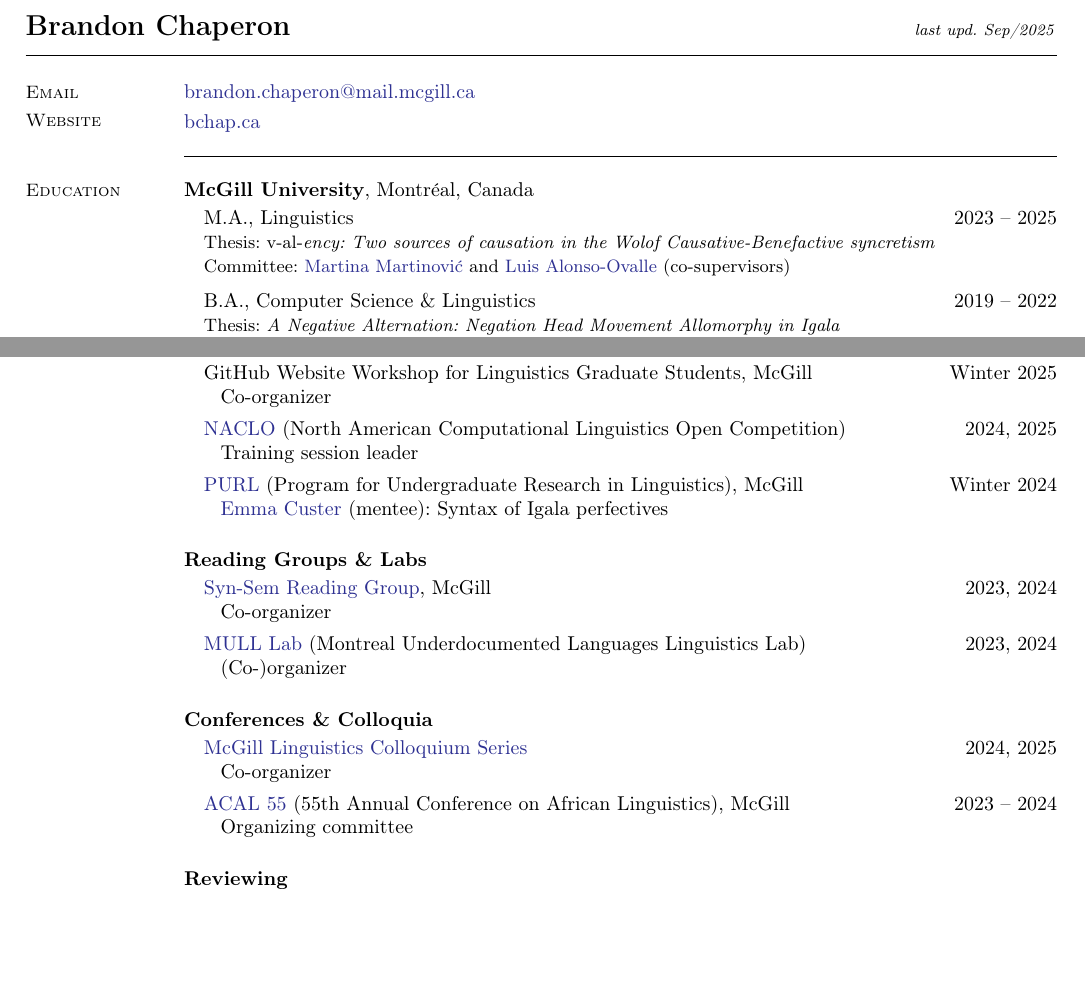
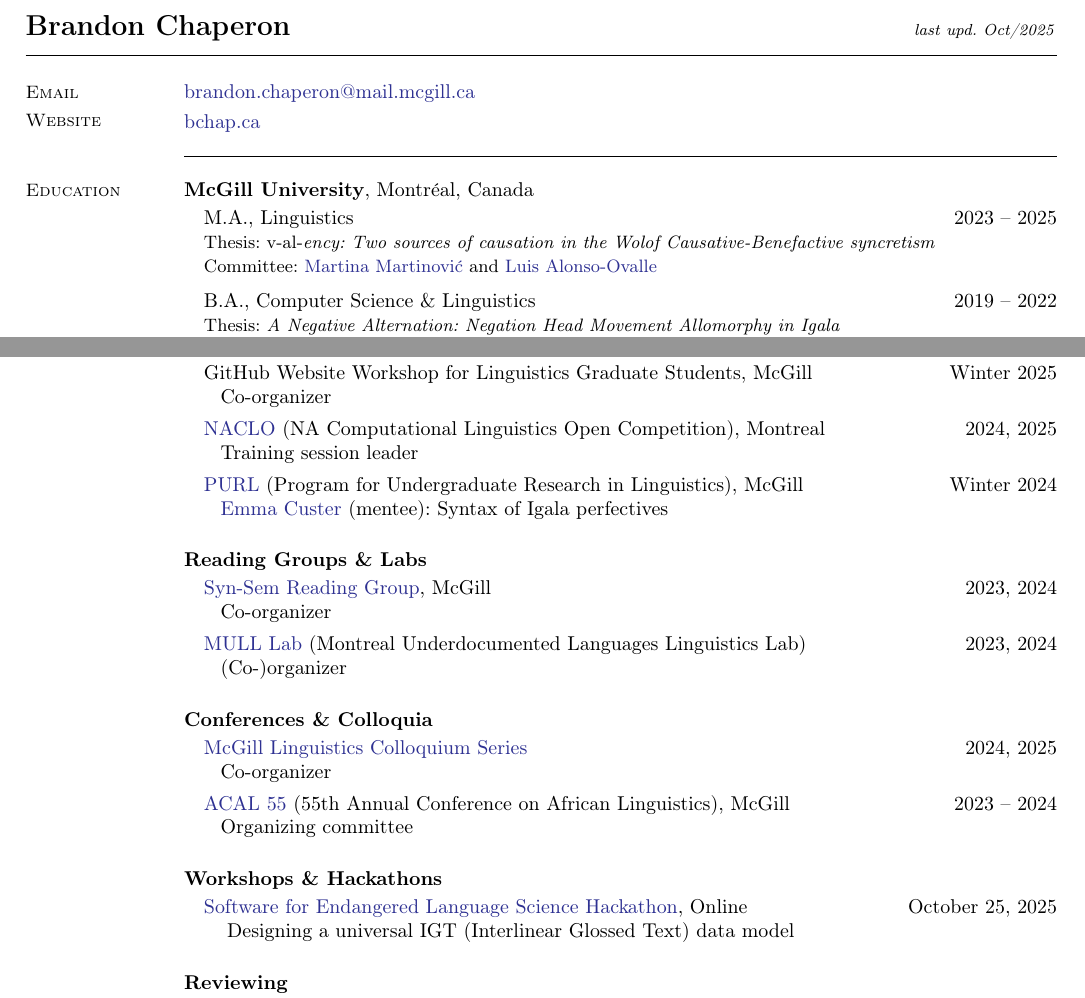
Before and after one commit to bchaper0n/bchaper0n.github.io, a LaTeX CV (docs/cv/bchapcv.tex): two parts of pages 1 and 2 of 3, joined at a grey line, cut so that both start at the same text, the shorter picture padded with empty space. Compiled offline with pdfLaTeX.

Commit message:
added hackathon

```diff
--- a/docs/cv/bchapcv.tex
+++ b/docs/cv/bchapcv.tex
@@ -25,7 +25,7 @@
 }
 
 
-\begin{document}{\Large \textbf{Brandon Chaperon} \hfill\footnotesize {\it last upd. Sep/2025} \hphantom{.............................}}
+\begin{document}{\Large \textbf{Brandon Chaperon} \hfill\footnotesize {\it last upd. Oct/2025} \hphantom{.............................}}
 \begin{resume}
 
 	% === PERSONAL INFO ===
@@ -53,7 +53,7 @@
 		      Linguistics%}
 		      \hfill 2023 -- 2025 \\
 			  {\small Thesis: {v}-al-\textit{ency: Two sources of causation in the Wolof Causative-Benefactive syncretism}\\
-			  Committee: \href{https://inamartinovic.com/}{Martina Martinović} and \href{https://people.linguistics.mcgill.ca/~luis.alonso-ovalle/}{Luis Alonso-Ovalle} (co-supervisors)}\vspace{0.2em}
+			  Committee: \href{https://inamartinovic.com/}{Martina Martinović} and \href{https://people.linguistics.mcgill.ca/~luis.alonso-ovalle/}{Luis Alonso-Ovalle}}\vspace{0.2em}
 		\item[] B.A., %\href{https://www.cs.mcgill.ca/}{
 		      Computer Science %}
 		      \& %\href{https://www.mcgill.ca/linguistics/}{
@@ -248,7 +248,7 @@
 		\item[] GitHub Website Workshop for Linguistics Graduate Students, McGill \hfill Winter 2025\\
 		\hphantom{...}Co-organizer
 
-		\item[] \href{https://naclo.org/}{NACLO} (North American Computational Linguistics Open Competition) \hfill 2024, 2025\\
+		\item[] \href{https://naclo.org/}{NACLO} (NA Computational Linguistics Open Competition), Montreal \hfill 2024, 2025\\
 		      %McGill University site volunteer --
 		      \hphantom{...}Training session leader
 
@@ -274,6 +274,13 @@
 		      \hphantom{...}Organizing committee
 	\end{enumerate}
 
+	\textbf{Workshops \& Hackathons}
+	\begin{enumerate}[-, leftmargin=1em, topsep=2pt]
+		\item[] \href{https://sarahrmoeller.github.io/hackathon_flyer.html}{Software for Endangered Language Science Hackathon}, Online \hfill October 25, 2025\\
+ 			\hphantom{...} Designing a universal IGT (Interlinear Glossed Text) data model
+	\end{enumerate}
+
+
 	\textbf{Reviewing}
 	\begin{enumerate}[-, leftmargin=1em, topsep=2pt]
 		% \item[] \href{https://linktr.ee/journallingmcgill}{JournalLing} (Undergraduate Linguistics Journal), McGill\\
```
Also changed, not shown: docs/cv/bchapcv.pdf, docs/cv/bchapcv.tex (7 more changed lines).
